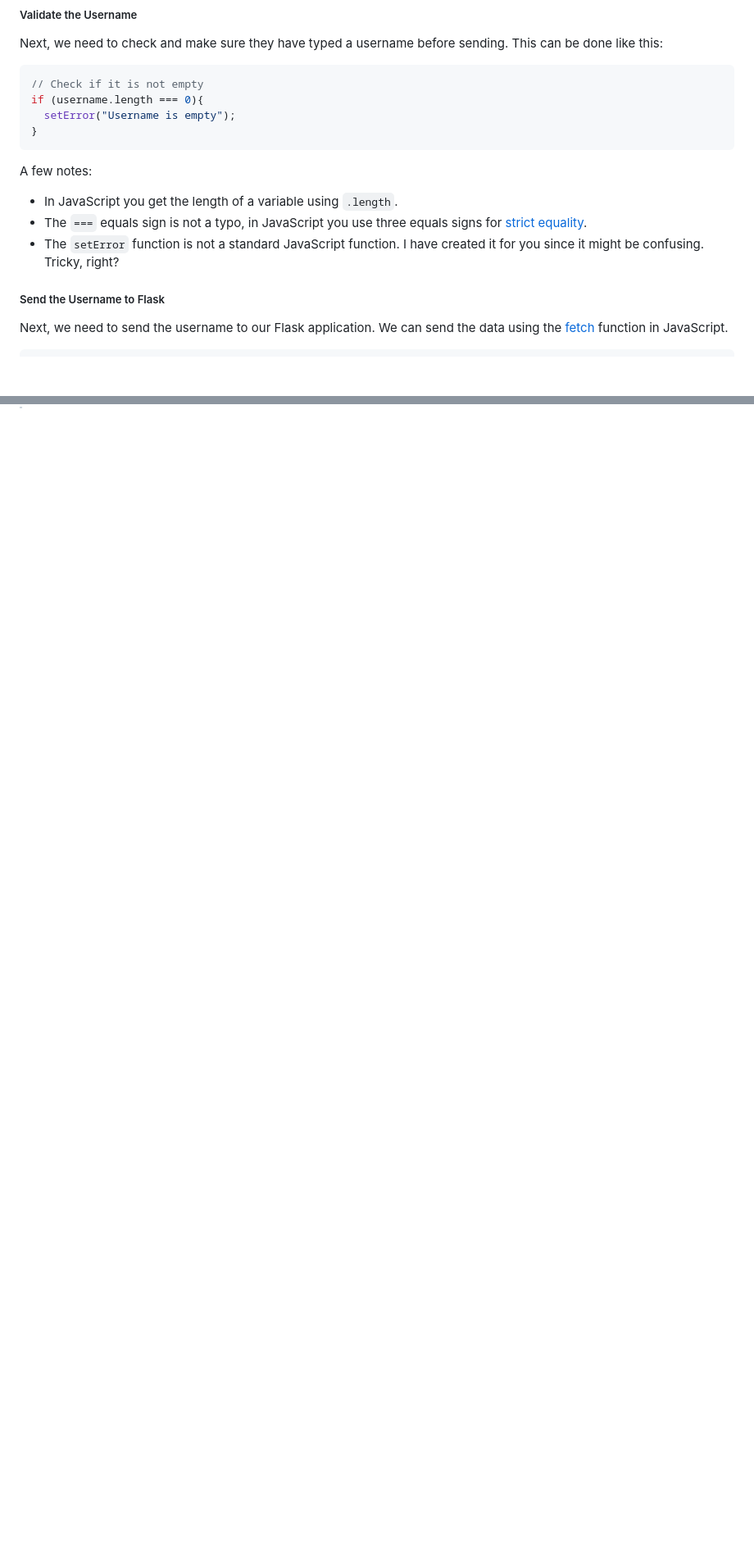
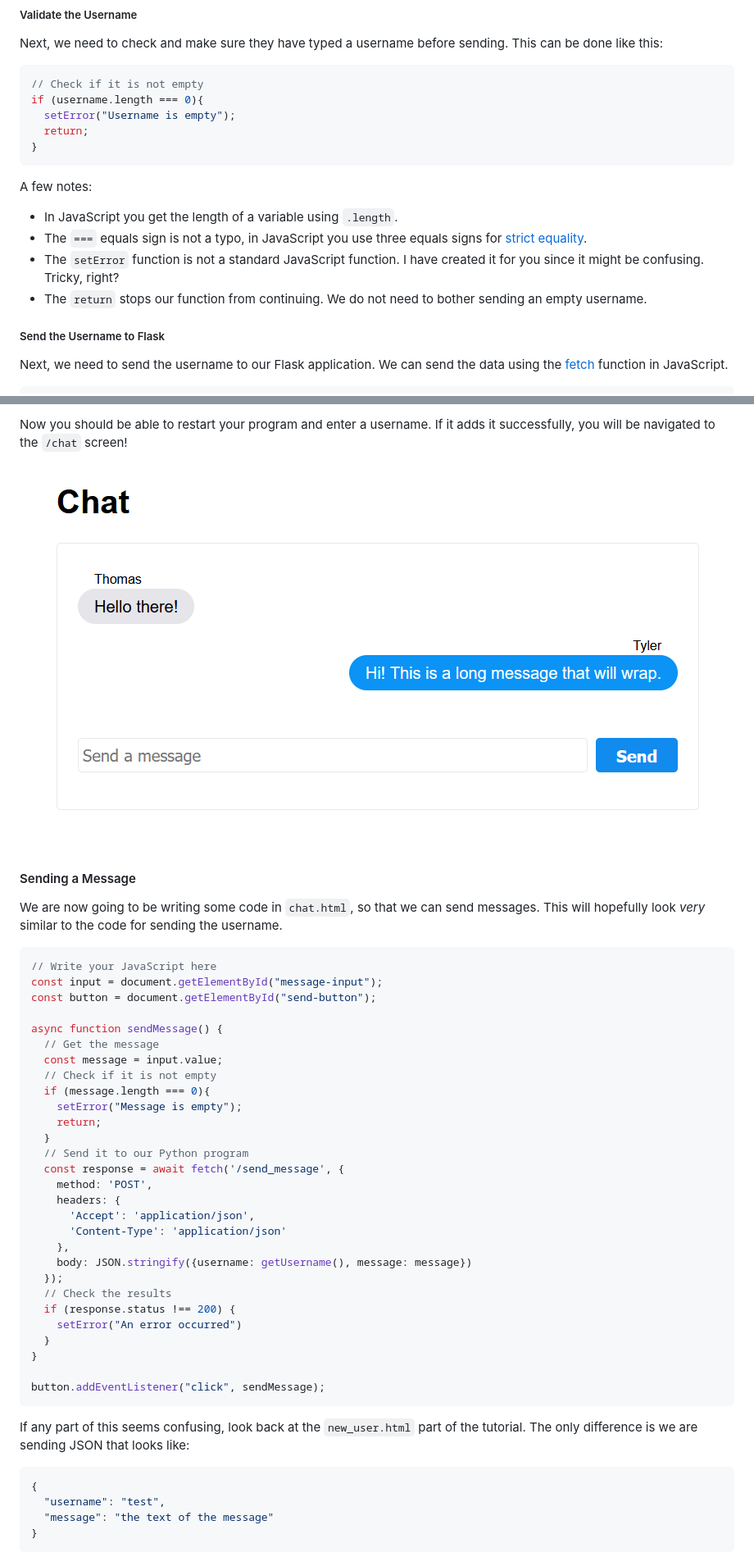
Before and after one commit to tylerkrupicka/chat, a Markdown page: docs/README.md, 2 parts joined by grey strips. Shown: that part at 82% size. Rendered like a GitHub page; pictures changed too: docs/images/chat_screen.png (added); blank space fills up the shorter version.

Commit message:
begin chat screen

````diff
--- a/docs/README.md
+++ b/docs/README.md
@@ -277,6 +277,7 @@ Next, we need to check and make sure they have typed a username before sending.
 // Check if it is not empty
 if (username.length === 0){
   setError("Username is empty");
+  return;
 }
 ```
 
@@ -285,6 +286,7 @@ A few notes:
 - In JavaScript you get the length of a variable using `.length`.
 - The `===` equals sign is not a typo, in JavaScript you use three equals signs for [strict equality](https://developer.mozilla.org/en-US/docs/Web/JavaScript/Reference/Operators/Strict_equality).
 - The `setError` function is not a standard JavaScript function. I have created it for you since it might be confusing. Tricky, right?
+- The `return` stops our function from continuing. We do not need to bother sending an empty username.
 
 ##### Send the Username to Flask
 
@@ -390,0 +424,49 @@ else:
+Now you should be able to restart your program and enter a username. If it adds it successfully, you will be navigated to the `/chat` screen!
+
+<p align="center">
+  <img src="./images/chat_screen.png" alt="The chat screen"/>
+</p>
+
+#### Sending a Message
+
+We are now going to be writing some code in `chat.html`, so that we can send messages. This will hopefully look _very_ similar to the code for sending the username.
+
+```js
+// Write your JavaScript here
+const input = document.getElementById("message-input");
+const button = document.getElementById("send-button");
+
+async function sendMessage() {
+  // Get the message
+  const message = input.value;
+  // Check if it is not empty
+  if (message.length === 0){
+    setError("Message is empty");
+    return;
+  }
+  // Send it to our Python program
+  const response = await fetch('/send_message', {
+    method: 'POST',
+    headers: {
+      'Accept': 'application/json',
+      'Content-Type': 'application/json'
+    },
+    body: JSON.stringify({username: getUsername(), message: message})
+  });
+  // Check the results
+  if (response.status !== 200) {
+    setError("An error occurred")
+  }
+}
+
+button.addEventListener("click", sendMessage);
+```
+
+If any part of this seems confusing, look back at the `new_user.html` part of the tutorial. The only difference is we are sending JSON that looks like:
+
+```json
+{
+  "username": "test",
+  "message": "the text of the message"
+}
+```
````
Also changed, not shown: other parts of docs/README.md (+37 -6 lines), docs/images/username_taken.png (added), 1 other file.
